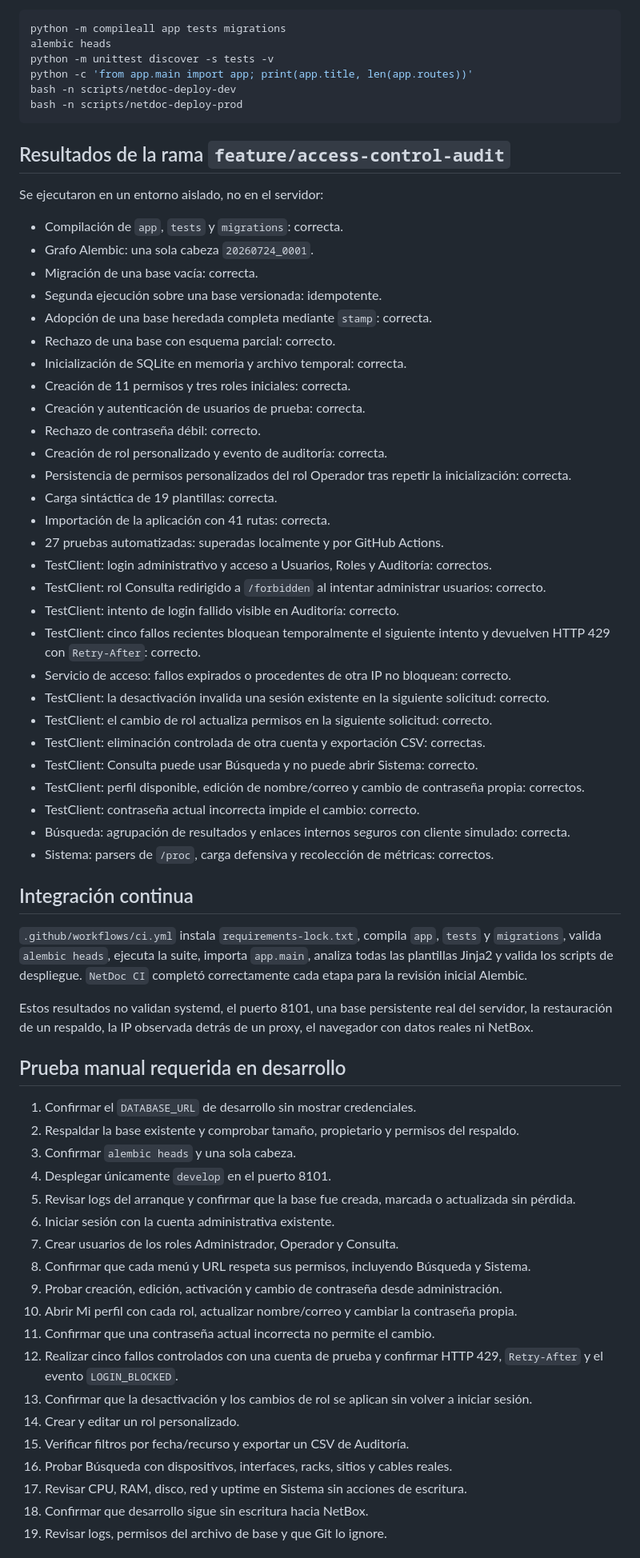
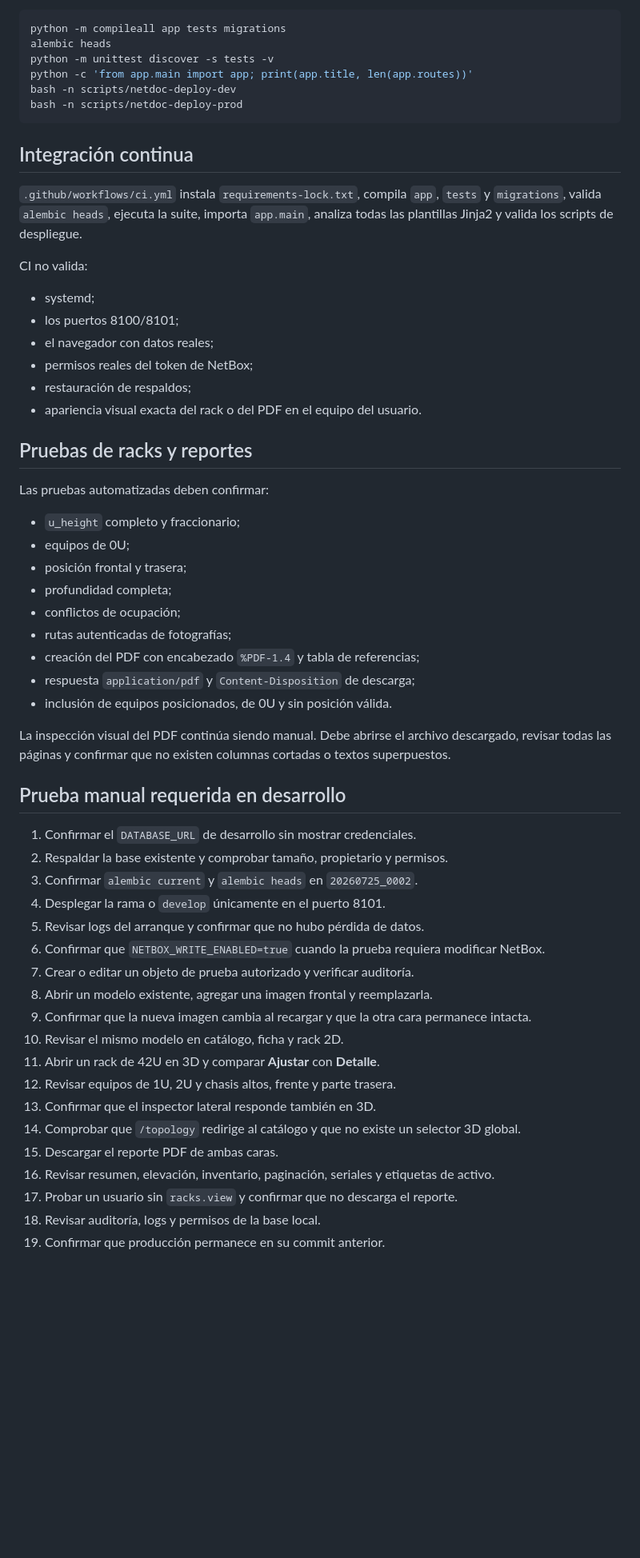
Before and after one commit to tito9903-byte/netdoc, a Markdown page: docs/TESTING.md, the part around one of its changes. Shown at 80% size. GitHub-like rendering; blank space fills up the shorter version.

Commit message:
docs: add rack report tests and controlled development writes

````diff
--- a/docs/TESTING.md
+++ b/docs/TESTING.md
@@ -29,64 +44,54 @@ bash -n scripts/netdoc-deploy-dev
 bash -n scripts/netdoc-deploy-prod
 ```
 
-## Resultados de la rama `feature/access-control-audit`
-
-Se ejecutaron en un entorno aislado, no en el servidor:
-
-- Compilación de `app`, `tests` y `migrations`: correcta.
-- Grafo Alembic: una sola cabeza `20260724_0001`.
-- Migración de una base vacía: correcta.
-- Segunda ejecución sobre una base versionada: idempotente.
-- Adopción de una base heredada completa mediante `stamp`: correcta.
-- Rechazo de una base con esquema parcial: correcto.
-- Inicialización de SQLite en memoria y archivo temporal: correcta.
-- Creación de 11 permisos y tres roles iniciales: correcta.
-- Creación y autenticación de usuarios de prueba: correcta.
-- Rechazo de contraseña débil: correcto.
-- Creación de rol personalizado y evento de auditoría: correcta.
-- Persistencia de permisos personalizados del rol Operador tras repetir la inicialización: correcta.
-- Carga sintáctica de 19 plantillas: correcta.
-- Importación de la aplicación con 41 rutas: correcta.
-- 27 pruebas automatizadas: superadas localmente y por GitHub Actions.
-- TestClient: login administrativo y acceso a Usuarios, Roles y Auditoría: correctos.
-- TestClient: rol Consulta redirigido a `/forbidden` al intentar administrar usuarios: correcto.
-- TestClient: intento de login fallido visible en Auditoría: correcto.
-- TestClient: cinco fallos recientes bloquean temporalmente el siguiente intento y devuelven HTTP 429 con `Retry-After`: correcto.
-- Servicio de acceso: fallos expirados o procedentes de otra IP no bloquean: correcto.
-- TestClient: la desactivación invalida una sesión existente en la siguiente solicitud: correcto.
-- TestClient: el cambio de rol actualiza permisos en la siguiente solicitud: correcto.
-- TestClient: eliminación controlada de otra cuenta y exportación CSV: correctas.
-- TestClient: Consulta puede usar Búsqueda y no puede abrir Sistema: correcto.
-- TestClient: perfil disponible, edición de nombre/correo y cambio de contraseña propia: correctos.
-- TestClient: contraseña actual incorrecta impide el cambio: correcto.
-- Búsqueda: agrupación de resultados y enlaces internos seguros con cliente simulado: correcta.
-- Sistema: parsers de `/proc`, carga defensiva y recolección de métricas: correctos.
-
 ## Integración continua
 
-`.github/workflows/ci.yml` instala `requirements-lock.txt`, compila `app`, `tests` y `migrations`, valida `alembic heads`, ejecuta la suite, importa `app.main`, analiza todas las plantillas Jinja2 y valida los scripts de despliegue. `NetDoc CI` completó correctamente cada etapa para la revisión inicial Alembic.
+`.github/workflows/ci.yml` instala `requirements-lock.txt`, compila `app`, `tests` y `migrations`, valida `alembic heads`, ejecuta la suite, importa `app.main`, analiza todas las plantillas Jinja2 y valida los scripts de despliegue.
 
-Estos resultados no validan systemd, el puerto 8101, una base persistente real del servidor, la restauración de un respaldo, la IP observada detrás de un proxy, el navegador con datos reales ni NetBox.
+CI no valida:
+
+- systemd;
+- los puertos 8100/8101;
+- el navegador con datos reales;
+- permisos reales del token de NetBox;
+- restauración de respaldos;
+- apariencia visual exacta del rack o del PDF en el equipo del usuario.
+
+## Pruebas de racks y reportes
+
+Las pruebas automatizadas deben confirmar:
+
+- `u_height` completo y fraccionario;
+- equipos de 0U;
+- posición frontal y trasera;
+- profundidad completa;
+- conflictos de ocupación;
+- rutas autenticadas de fotografías;
+- creación del PDF con encabezado `%PDF-1.4` y tabla de referencias;
+- respuesta `application/pdf` y `Content-Disposition` de descarga;
+- inclusión de equipos posicionados, de 0U y sin posición válida.
+
+La inspección visual del PDF continúa siendo manual. Debe abrirse el archivo descargado, revisar todas las páginas y confirmar que no existen columnas cortadas o textos superpuestos.
 
 ## Prueba manual requerida en desarrollo
 
 1. Confirmar el `DATABASE_URL` de desarrollo sin mostrar credenciales.
-2. Respaldar la base existente y comprobar tamaño, propietario y permisos del respaldo.
-3. Confirmar `alembic heads` y una sola cabeza.
-4. Desplegar únicamente `develop` en el puerto 8101.
-5. Revisar logs del arranque y confirmar que la base fue creada, marcada o actualizada sin pérdida.
-6. Iniciar sesión con la cuenta administrativa existente.
-7. Crear usuarios de los roles Administrador, Operador y Consulta.
-8. Confirmar que cada menú y URL respeta sus permisos, incluyendo Búsqueda y Sistema.
-9. Probar creación, edición, activación y cambio de contraseña desde administración.
-10. Abrir Mi perfil con cada rol, actualizar nombre/correo y cambiar la contraseña propia.
-11. Confirmar que una contraseña actual incorrecta no permite el cambio.
-12. Realizar cinco fallos controlados con una cuenta de prueba y confirmar HTTP 429, `Retry-After` y el evento `LOGIN_BLOCKED`.
-13. Confirmar que la desactivación y los cambios de rol se aplican sin volver a iniciar sesión.
-14. Crear y editar un rol personalizado.
-15. Verificar filtros por fecha/recurso y exportar un CSV de Auditoría.
-16. Probar Búsqueda con dispositivos, interfaces, racks, sitios y cables reales.
-17. Revisar CPU, RAM, disco, red y uptime en Sistema sin acciones de escritura.
-18. Confirmar que desarrollo sigue sin escritura hacia NetBox.
-19. Revisar logs, permisos del archivo de base y que Git lo ignore.
+2. Respaldar la base existente y comprobar tamaño, propietario y permisos.
+3. Confirmar `alembic current` y `alembic heads` en `20260725_0002`.
+4. Desplegar la rama o `develop` únicamente en el puerto 8101.
+5. Revisar logs del arranque y confirmar que no hubo pérdida de datos.
+6. Confirmar que `NETBOX_WRITE_ENABLED=true` cuando la prueba requiera modificar NetBox.
+7. Crear o editar un objeto de prueba autorizado y verificar auditoría.
+8. Abrir un modelo existente, agregar una imagen frontal y reemplazarla.
+9. Confirmar que la nueva imagen cambia al recargar y que la otra cara permanece intacta.
+10. Revisar el mismo modelo en catálogo, ficha y rack 2D.
+11. Abrir un rack de 42U en 3D y comparar **Ajustar** con **Detalle**.
+12. Revisar equipos de 1U, 2U y chasis altos, frente y parte trasera.
+13. Confirmar que el inspector lateral responde también en 3D.
+14. Comprobar que `/topology` redirige al catálogo y que no existe un selector 3D global.
+15. Descargar el reporte PDF de ambas caras.
+16. Revisar resumen, elevación, inventario, paginación, seriales y etiquetas de activo.
+17. Probar un usuario sin `racks.view` y confirmar que no descarga el reporte.
+18. Revisar auditoría, logs y permisos de la base local.
+19. Confirmar que producción permanece en su commit anterior.
 
````
Also changed, not shown: other parts of docs/TESTING.md (+51 -15 lines).
